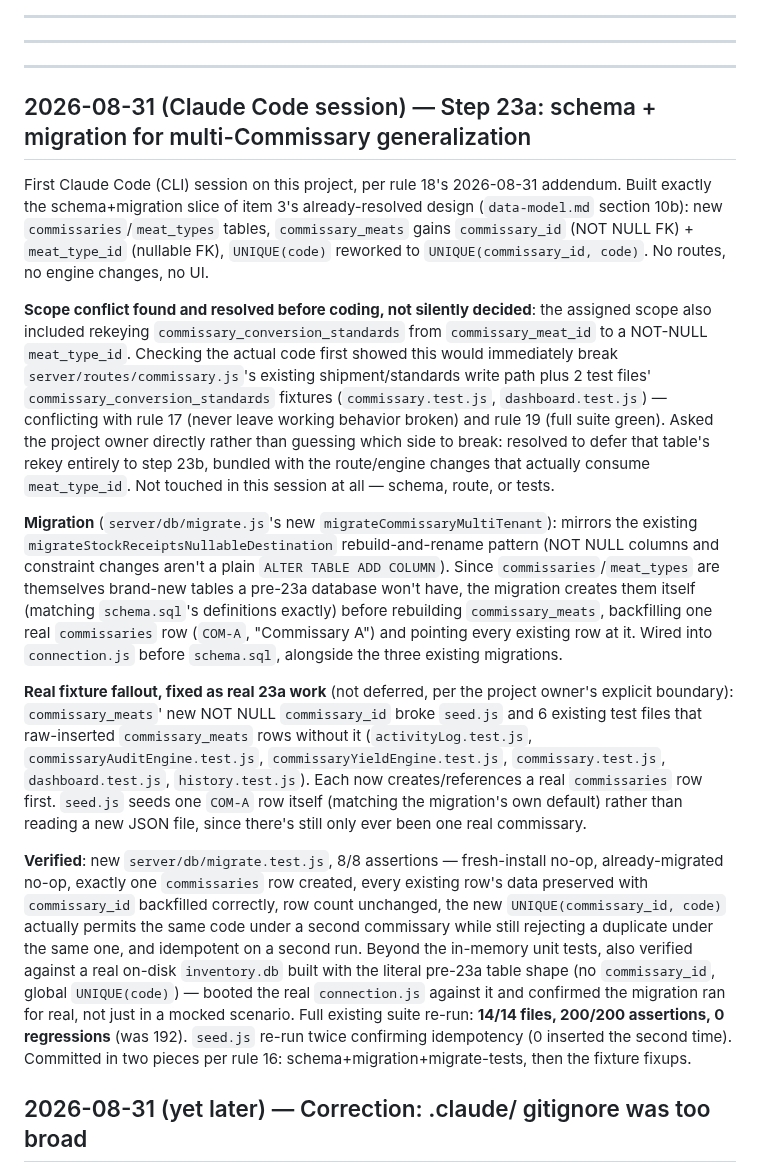
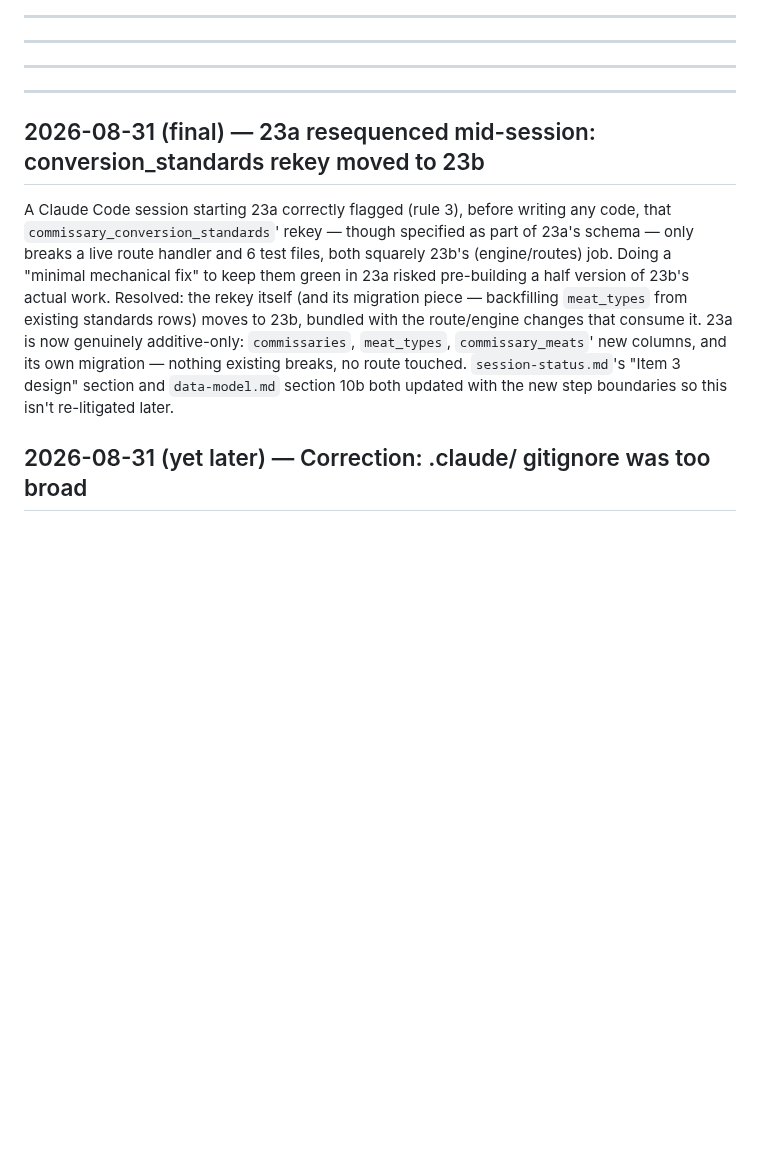
Before and after one commit to naokicodes/inventory-audit-app-3rdYr, a Markdown page: docs/changelog.md, the part around the change. Drawn GitHub-style; blank space fills up the shorter version.

```diff
--- a/docs/changelog.md
+++ b/docs/changelog.md
@@ -17,17 +17,11 @@ worth remembering if they happen again.
 
 ---
 
-## 2026-08-31 (Claude Code session) — Step 23a: schema + migration for multi-Commissary generalization
-
-First Claude Code (CLI) session on this project, per rule 18's 2026-08-31 addendum. Built exactly the schema+migration slice of item 3's already-resolved design (`data-model.md` section 10b): new `commissaries`/`meat_types` tables, `commissary_meats` gains `commissary_id` (NOT NULL FK) + `meat_type_id` (nullable FK), `UNIQUE(code)` reworked to `UNIQUE(commissary_id, code)`. No routes, no engine changes, no UI.
-
-**Scope conflict found and resolved before coding, not silently decided**: the assigned scope also included rekeying `commissary_conversion_standards` from `commissary_meat_id` to a NOT-NULL `meat_type_id`. Checking the actual code first showed this would immediately break `server/routes/commissary.js`'s existing shipment/standards write path plus 2 test files' `commissary_conversion_standards` fixtures (`commissary.test.js`, `dashboard.test.js`) — conflicting with rule 17 (never leave working behavior broken) and rule 19 (full suite green). Asked the project owner directly rather than guessing which side to break: resolved to defer that table's rekey entirely to step 23b, bundled with the route/engine changes that actually consume `meat_type_id`. Not touched in this session at all — schema, route, or tests.
-
-**Migration** (`server/db/migrate.js`'s new `migrateCommissaryMultiTenant`): mirrors the existing `migrateStockReceiptsNullableDestination` rebuild-and-rename pattern (NOT NULL columns and constraint changes aren't a plain `ALTER TABLE ADD COLUMN`). Since `commissaries`/`meat_types` are themselves brand-new tables a pre-23a database won't have, the migration creates them itself (matching `schema.sql`'s definitions exactly) before rebuilding `commissary_meats`, backfilling one real `commissaries` row (`COM-A`, "Commissary A") and pointing every existing row at it. Wired into `connection.js` before `schema.sql`, alongside the three existing migrations.
-
-**Real fixture fallout, fixed as real 23a work** (not deferred, per the project owner's explicit boundary): `commissary_meats`' new NOT NULL `commissary_id` broke `seed.js` and 6 existing test files that raw-inserted `commissary_meats` rows without it (`activityLog.test.js`, `commissaryAuditEngine.test.js`, `commissaryYieldEngine.test.js`, `commissary.test.js`, `dashboard.test.js`, `history.test.js`). Each now creates/references a real `commissaries` row first. `seed.js` seeds one `COM-A` row itself (matching the migration's own default) rather than reading a new JSON file, since there's still only ever been one real commissary.
-
-**Verified**: new `server/db/migrate.test.js`, 8/8 assertions — fresh-install no-op, already-migrated no-op, exactly one `commissaries` row created, every existing row's data preserved with `commissary_id` backfilled correctly, row count unchanged, the new `UNIQUE(commissary_id, code)` actually permits the same code under a second commissary while still rejecting a duplicate under the same one, and idempotent on a second run. Beyond the in-memory unit tests, also verified against a real on-disk `inventory.db` built with the literal pre-23a table shape (no `commissary_id`, global `UNIQUE(code)`) — booted the real `connection.js` against it and confirmed the migration ran for real, not just in a mocked scenario. Full existing suite re-run: **14/14 files, 200/200 assertions, 0 regressions** (was 192). `seed.js` re-run twice confirming idempotency (0 inserted the second time). Committed in two pieces per rule 16: schema+migration+migrate-tests, then the fixture fixups.
+---
+
+## 2026-08-31 (final) — 23a resequenced mid-session: conversion_standards rekey moved to 23b
+
+A Claude Code session starting 23a correctly flagged (rule 3), before writing any code, that `commissary_conversion_standards`' rekey — though specified as part of 23a's schema — only breaks a live route handler and 6 test files, both squarely 23b's (engine/routes) job. Doing a "minimal mechanical fix" to keep them green in 23a risked pre-building a half version of 23b's actual work. Resolved: the rekey itself (and its migration piece — backfilling `meat_types` from existing standards rows) moves to 23b, bundled with the route/engine changes that consume it. 23a is now genuinely additive-only: `commissaries`, `meat_types`, `commissary_meats`' new columns, and its own migration — nothing existing breaks, no route touched. `session-status.md`'s "Item 3 design" section and `data-model.md` section 10b both updated with the new step boundaries so this isn't re-litigated later.
 
 ## 2026-08-31 (yet later) — Correction: .claude/ gitignore was too broad
 
```
Also changed, not shown: docs/data-model.md (+36 -20 lines), docs/session-status.md (+27 -45 lines).
